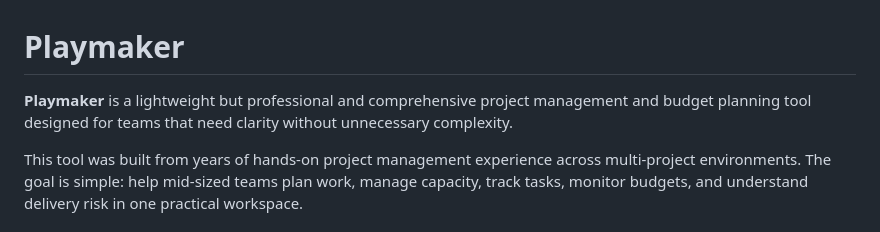
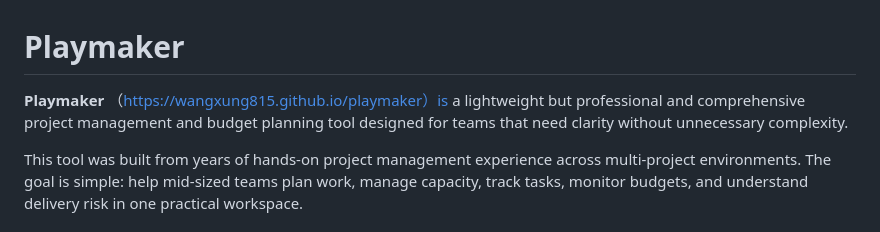
Before and after one commit to AusMoxie/playmaker, a Markdown page: README.md, the part around the change. Drawn GitHub-style.

```diff
--- a/README.md
+++ b/README.md
@@ -1,6 +1,6 @@
 # Playmaker
 
-**Playmaker** is a lightweight but professional and comprehensive project management and budget planning tool designed for teams that need clarity without unnecessary complexity.
+**Playmaker** （https://wangxung815.github.io/playmaker）is a lightweight but professional and comprehensive project management and budget planning tool designed for teams that need clarity without unnecessary complexity.
 
 This tool was built from years of hands-on project management experience across multi-project environments. The goal is simple: help mid-sized teams plan work, manage capacity, track tasks, monitor budgets, and understand delivery risk in one practical workspace.
 
```
